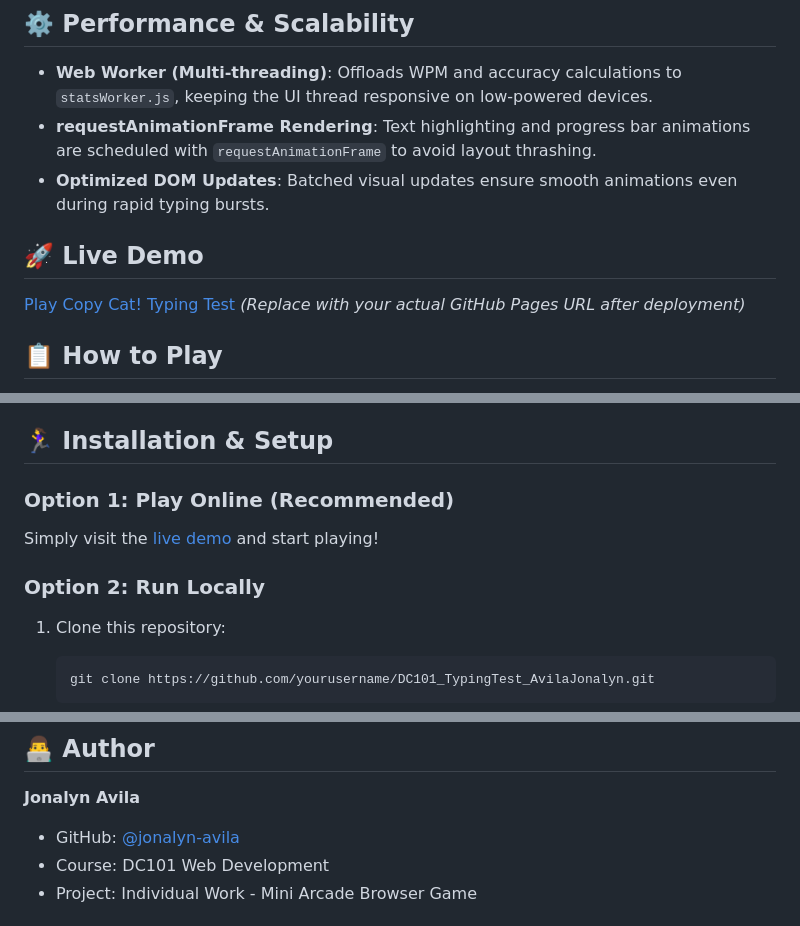
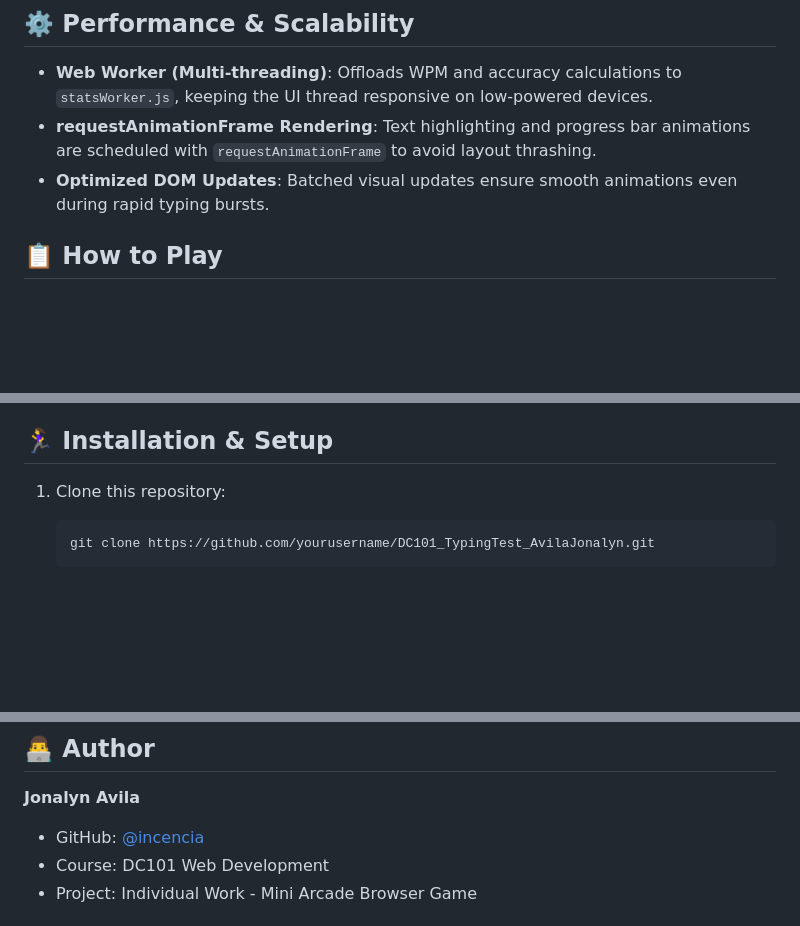
Before and after one commit to incencia/DC101_TypingTest_AvilaJonalyn, a Markdown page: README.md, 3 parts joined by grey strips. GitHub-like rendering; blank space fills up the shorter version.

Commit message:
Update README to remove demo link and change author
Removed live demo section and updated author information.

````diff
--- a/README.md
+++ b/README.md
@@ -22,10 +22,6 @@ A modern, responsive browser-based typing speed test game built for the DC101 We
 - **Web Worker (Multi-threading)**: Offloads WPM and accuracy calculations to `statsWorker.js`, keeping the UI thread responsive on low-powered devices.
 - **requestAnimationFrame Rendering**: Text highlighting and progress bar animations are scheduled with `requestAnimationFrame` to avoid layout thrashing.
 - **Optimized DOM Updates**: Batched visual updates ensure smooth animations even during rapid typing bursts.
-
-## 🚀 Live Demo
-
-[Play Copy Cat! Typing Test](https://jonalyn-avila.github.io/DC101_TypingTest_AvilaJonalyn/) *(Replace with your actual GitHub Pages URL after deployment)*
 
 ## 📋 How to Play
 
@@ -65,10 +61,6 @@ DC101_CopyCat_AvilaJonalyn/
 
 ## 🏃‍♀️ Installation & Setup
 
-### Option 1: Play Online (Recommended)
-Simply visit the [live demo](https://jonalyn-avila.github.io/DC101_TypingTest_AvilaJonalyn/) and start playing!
-
-### Option 2: Run Locally
 1. Clone this repository:
    ```bash
    git clone https://github.com/yourusername/DC101_TypingTest_AvilaJonalyn.git
@@ -145,7 +137,7 @@ This project was created as part of the DC101 Web Development course. All rights
 ## 👨‍💻 Author
 
 **Jonalyn Avila**
-- GitHub: [@jonalyn-avila](https://github.com/jonalyn-avila)
+- GitHub: [@incencia](https://github.com/incencia)
 - Course: DC101 Web Development
 - Project: Individual Work - Mini Arcade Browser Game
 
````
